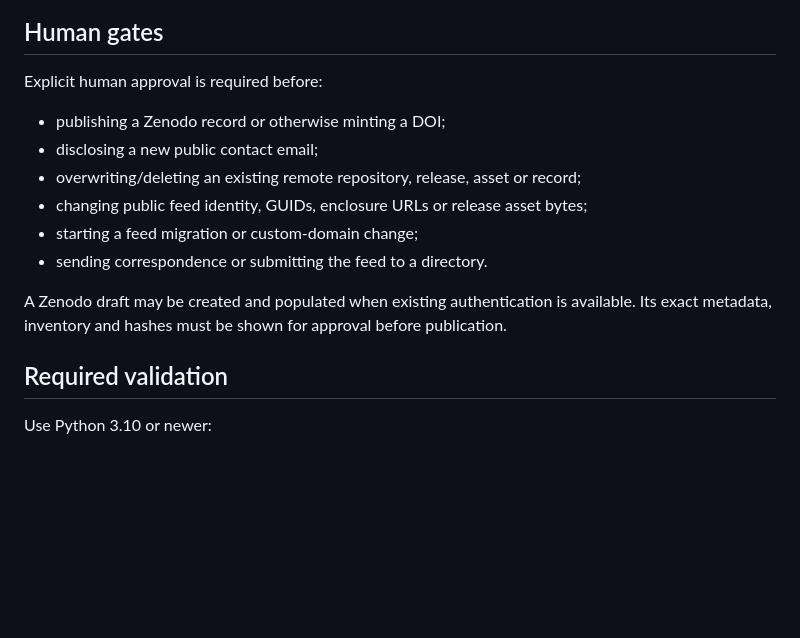
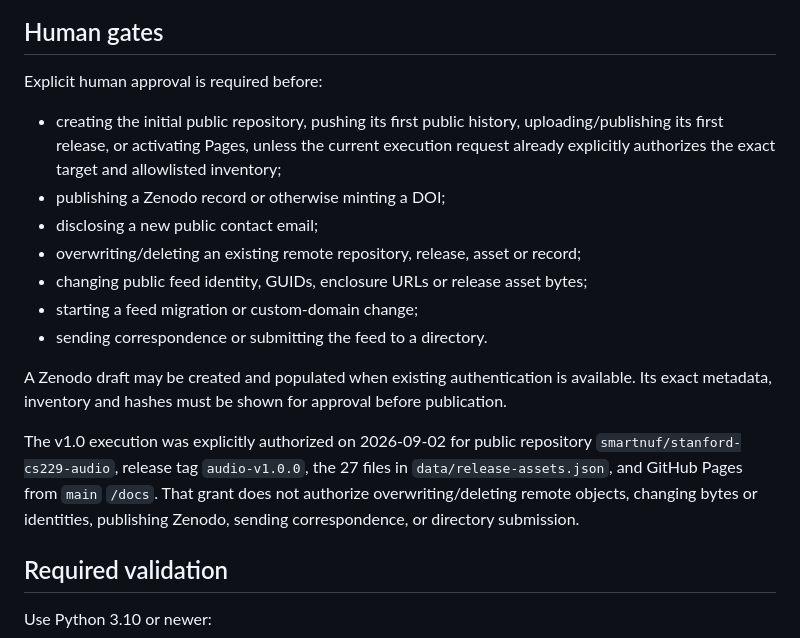
Before and after one commit to smartnuf/stanford-cs229-audio, a Markdown page: AGENTS.md, the part around the change. Drawn GitHub-style; blank space fills up the shorter version.

Commit message:
Record the initial publication authorization gate

```diff
--- a/AGENTS.md
+++ b/AGENTS.md
@@ -45,6 +45,10 @@ lectures. GitHub Releases hold the versioned media; Git history never does.
 
 Explicit human approval is required before:
 
+- creating the initial public repository, pushing its first public history,
+  uploading/publishing its first release, or activating Pages, unless the
+  current execution request already explicitly authorizes the exact target and
+  allowlisted inventory;
 - publishing a Zenodo record or otherwise minting a DOI;
 - disclosing a new public contact email;
 - overwriting/deleting an existing remote repository, release, asset or record;
@@ -55,6 +59,12 @@ Explicit human approval is required before:
 A Zenodo draft may be created and populated when existing authentication is
 available. Its exact metadata, inventory and hashes must be shown for approval
 before publication.
+
+The v1.0 execution was explicitly authorized on 2026-09-02 for public repository
+`smartnuf/stanford-cs229-audio`, release tag `audio-v1.0.0`, the 27 files in
+`data/release-assets.json`, and GitHub Pages from `main` `/docs`. That grant does
+not authorize overwriting/deleting remote objects, changing bytes or identities,
+publishing Zenodo, sending correspondence, or directory submission.
 
 ## Required validation
 
```
Also changed, not shown: OPERATIONS.md (+4 -0 lines).
